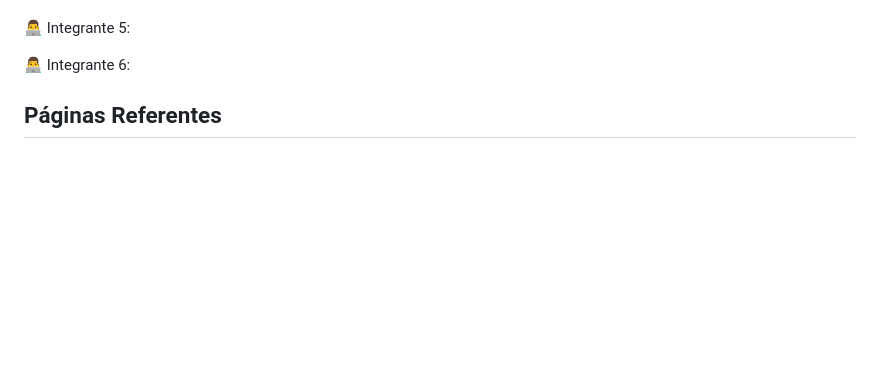
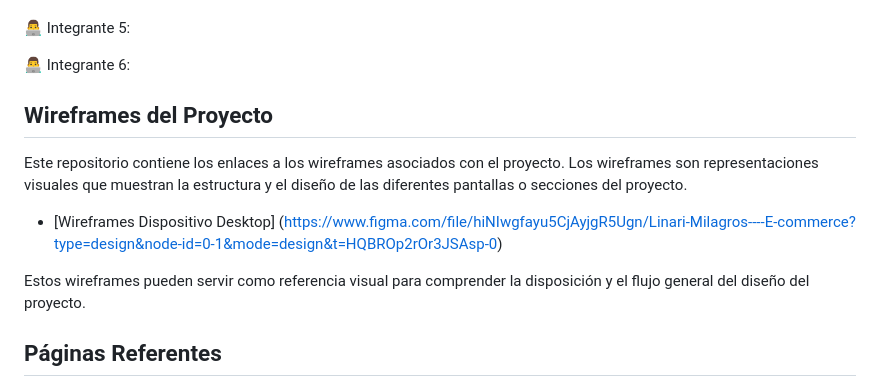
Before and after one commit to EnzoSz/Grupo_14_Tienda_Ropa, a Markdown page: README.md, the part around the change. GitHub-like rendering; blank space fills up the shorter version.

Commit message:
Agregando link de WIREFRAMES

```diff
--- a/README.md
+++ b/README.md
@@ -31,6 +31,14 @@ Dejo una frase que me identifica: El éxito es la suma de pequeños esfuerzos, r
 👨‍💻 Integrante 5:
 
 👨‍💻 Integrante 6:
+## Wireframes del Proyecto
+
+Este repositorio contiene los enlaces a los wireframes asociados con el proyecto. Los wireframes son representaciones visuales que muestran la estructura y el diseño de las diferentes pantallas o secciones del proyecto.
+
+- [Wireframes Dispositivo Desktop] (https://www.figma.com/file/hiNIwgfayu5CjAyjgR5Ugn/Linari-Milagros----E-commerce?type=design&node-id=0-1&mode=design&t=HQBROp2rOr3JSAsp-0)
+
+
+Estos wireframes pueden servir como referencia visual para comprender la disposición y el flujo general del diseño del proyecto.
 
 ## Páginas Referentes
 Las siguientes páginas fueron tomadas de referencia ya que estan relacionado con el tipo de producto de deseamos ofrecer. Exploramos cada una de ella para poder sacar la mayor informacion posible para la creacion del e-commerce.
```
